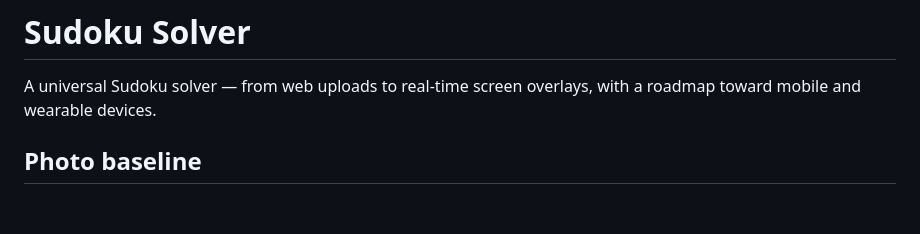
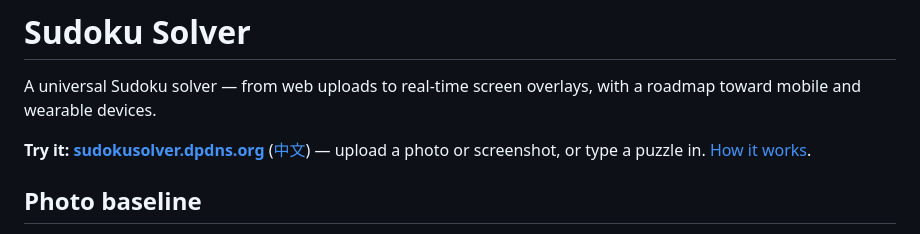
Before and after one commit to chenyanchen/sudoku-solver, a Markdown page: README.md, the part around the change. Drawn GitHub-style; blank space fills up the shorter version.

Commit message:
README: link the live site and the how-it-works article

```diff
--- a/README.md
+++ b/README.md
@@ -1,6 +1,8 @@
 # Sudoku Solver
 
 A universal Sudoku solver — from web uploads to real-time screen overlays, with a roadmap toward mobile and wearable devices.
+
+**Try it: [sudokusolver.dpdns.org](https://sudokusolver.dpdns.org)** ([中文](https://sudokusolver.dpdns.org/zh/)) — upload a photo or screenshot, or type a puzzle in. [How it works](https://sudokusolver.dpdns.org/how-it-works).
 
 ## Photo baseline
 
```
